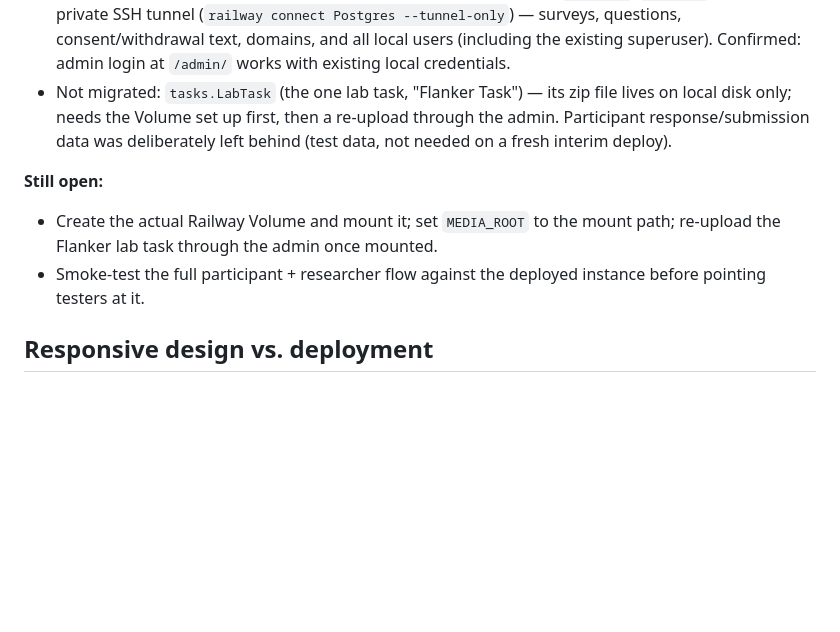
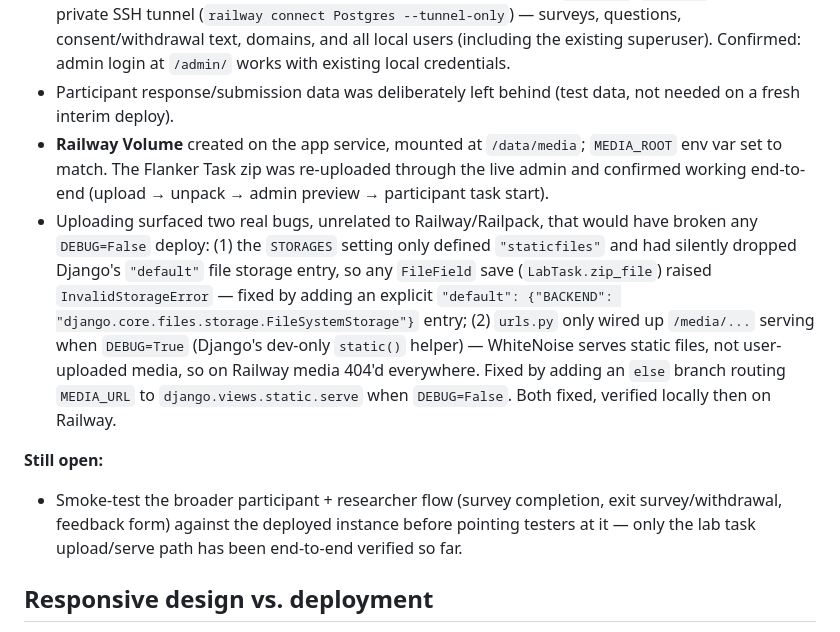
Before and after one commit to JamesSwatton/aphantasia-platform, a Markdown page: docs/deployment.md, the part around the change. Drawn GitHub-style; blank space fills up the shorter version.

Commit message:
Update deployment.md: media Volume live, storage/serving bugs fixed
Records the Volume setup and the two DEBUG=False bugs found and
fixed while testing the first real media upload (missing "default"
in STORAGES, missing production route for MEDIA_URL). Lab task
upload/unpack/serve is now verified end-to-end on the live deploy.

Co-Authored-By: Claude Sonnet 5 <noreply@anthropic.com>
Claude-Session: https://claude.ai/code/session_01P63dSrpig7BHcchimKME7y

```diff
--- a/docs/deployment.md
+++ b/docs/deployment.md
@@ -87,11 +87,12 @@ Work happens on the `railway` branch, cut from the `v1.0` tag.
 - Public domain generated: `phantasia-research-hub-production.up.railway.app`.
 - Railway's builder (Railpack) does not run the `Procfile`'s `release:` line — `migrate` and `collectstatic` had to be moved into the service's Start Command directly: `python manage.py migrate --noinput && python manage.py collectstatic --noinput && gunicorn research_platform.wsgi:application`.
 - Local survey/question/user data migrated to Railway's Postgres via `dumpdata`/`loaddata` over a private SSH tunnel (`railway connect Postgres --tunnel-only`) — surveys, questions, consent/withdrawal text, domains, and all local users (including the existing superuser). Confirmed: admin login at `/admin/` works with existing local credentials.
-- Not migrated: `tasks.LabTask` (the one lab task, "Flanker Task") — its zip file lives on local disk only; needs the Volume set up first, then a re-upload through the admin. Participant response/submission data was deliberately left behind (test data, not needed on a fresh interim deploy).
+- Participant response/submission data was deliberately left behind (test data, not needed on a fresh interim deploy).
+- **Railway Volume** created on the app service, mounted at `/data/media`; `MEDIA_ROOT` env var set to match. The Flanker Task zip was re-uploaded through the live admin and confirmed working end-to-end (upload → unpack → admin preview → participant task start).
+- Uploading surfaced two real bugs, unrelated to Railway/Railpack, that would have broken any `DEBUG=False` deploy: (1) the `STORAGES` setting only defined `"staticfiles"` and had silently dropped Django's `"default"` file storage entry, so any `FileField` save (`LabTask.zip_file`) raised `InvalidStorageError` — fixed by adding an explicit `"default": {"BACKEND": "django.core.files.storage.FileSystemStorage"}` entry; (2) `urls.py` only wired up `/media/...` serving when `DEBUG=True` (Django's dev-only `static()` helper) — WhiteNoise serves static files, not user-uploaded media, so on Railway media 404'd everywhere. Fixed by adding an `else` branch routing `MEDIA_URL` to `django.views.static.serve` when `DEBUG=False`. Both fixed, verified locally then on Railway.
 
 **Still open:**
-- Create the actual Railway Volume and mount it; set `MEDIA_ROOT` to the mount path; re-upload the Flanker lab task through the admin once mounted.
-- Smoke-test the full participant + researcher flow against the deployed instance before pointing testers at it.
+- Smoke-test the broader participant + researcher flow (survey completion, exit survey/withdrawal, feedback form) against the deployed instance before pointing testers at it — only the lab task upload/serve path has been end-to-end verified so far.
 
 ## Responsive design vs. deployment
 
```
